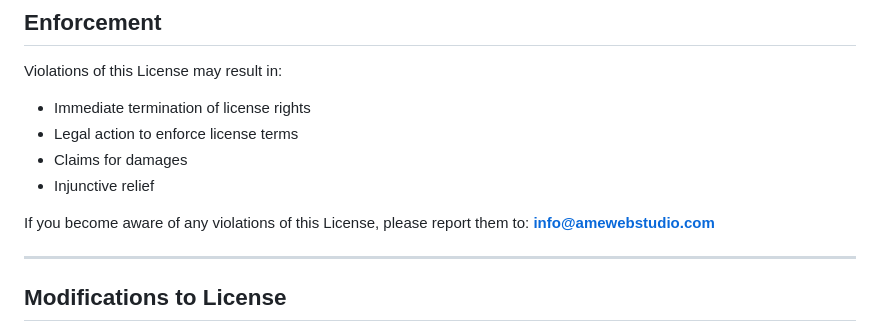
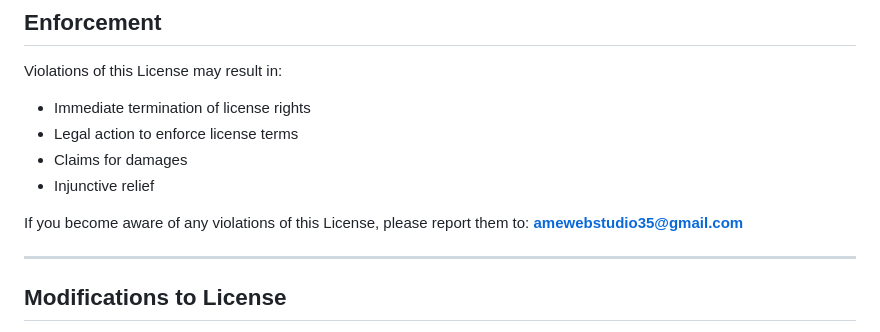
Before and after one commit to Volgat/earcp, a Markdown page: LICENSE.md, the part around the change. Drawn GitHub-style.

```diff
--- a/LICENSE.md
+++ b/LICENSE.md
@@ -160,7 +160,7 @@ Violations of this License may result in:
 - Claims for damages
 - Injunctive relief
 
-If you become aware of any violations of this License, please report them to: **info@amewebstudio.com**
+If you become aware of any violations of this License, please report them to: **amewebstudio35@gmail.com**
 
 ---
 
```
